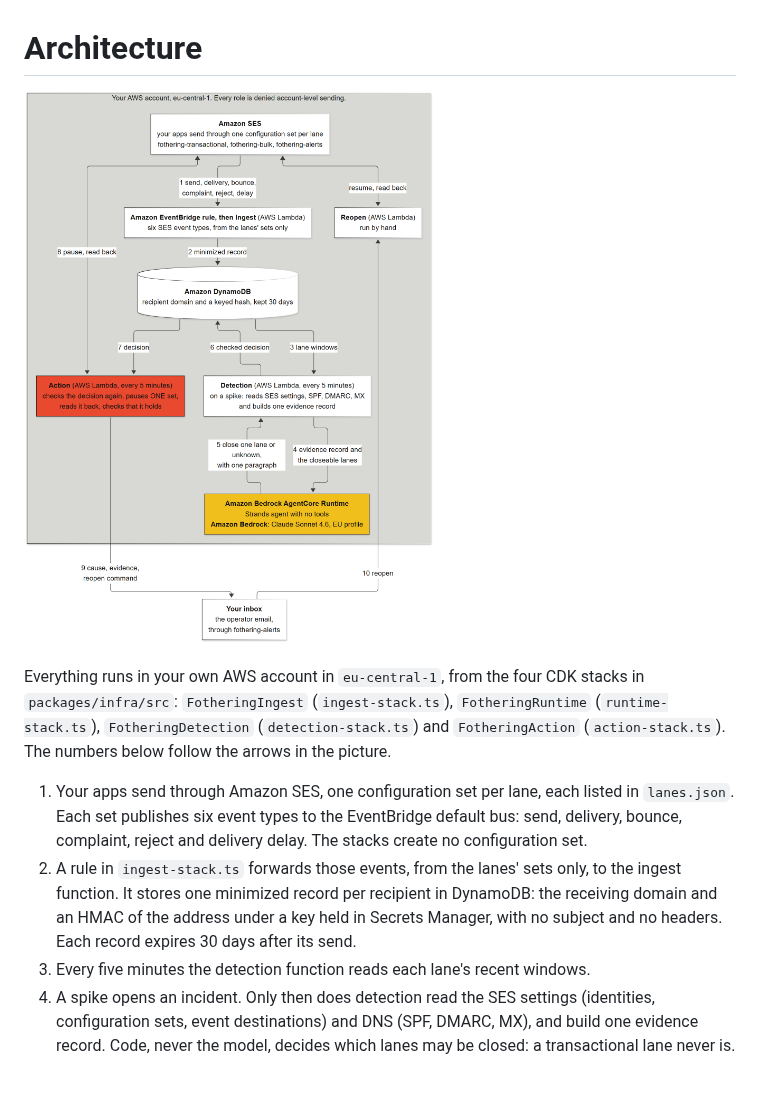
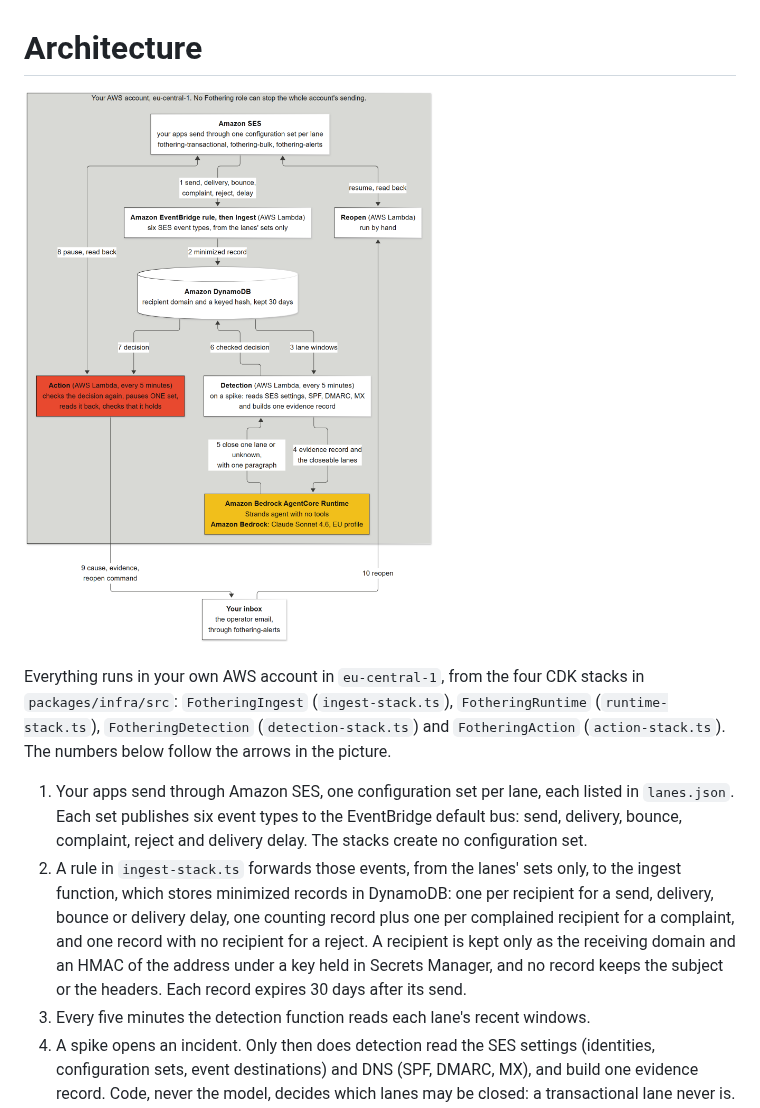
Before and after one commit to voyagi/fothering, a Markdown page: docs/architecture.md, the part around the change. Drawn GitHub-style; pictures changed too: docs/architecture.png; blank space fills up the shorter version.

Commit message:
docs: describe complaint and reject records and retitle the picture
A complaint stores a counting record plus one per complained recipient,
and a reject stores one record with no recipient, so "one record per
recipient" was wrong for those two. The picture's account title now
says what the page says: no Fothering role can stop the whole account's
sending.

```diff
--- a/docs/architecture.md
+++ b/docs/architecture.md
@@ -11,9 +11,11 @@ Everything runs in your own AWS account in `eu-central-1`, from the four CDK sta
    Each set publishes six event types to the EventBridge default bus: send, delivery, bounce,
    complaint, reject and delivery delay. The stacks create no configuration set.
 2. A rule in `ingest-stack.ts` forwards those events, from the lanes' sets only, to the ingest
-   function. It stores one minimized record per recipient in DynamoDB: the receiving domain and an
-   HMAC of the address under a key held in Secrets Manager, with no subject and no headers. Each
-   record expires 30 days after its send.
+   function, which stores minimized records in DynamoDB: one per recipient for a send, delivery,
+   bounce or delivery delay, one counting record plus one per complained recipient for a complaint,
+   and one record with no recipient for a reject. A recipient is kept only as the receiving domain
+   and an HMAC of the address under a key held in Secrets Manager, and no record keeps the subject
+   or the headers. Each record expires 30 days after its send.
 3. Every five minutes the detection function reads each lane's recent windows.
 4. A spike opens an incident. Only then does detection read the SES settings (identities,
    configuration sets, event destinations) and DNS (SPF, DMARC, MX), and build one evidence record.
```
Also changed, not shown: 1 other file.
